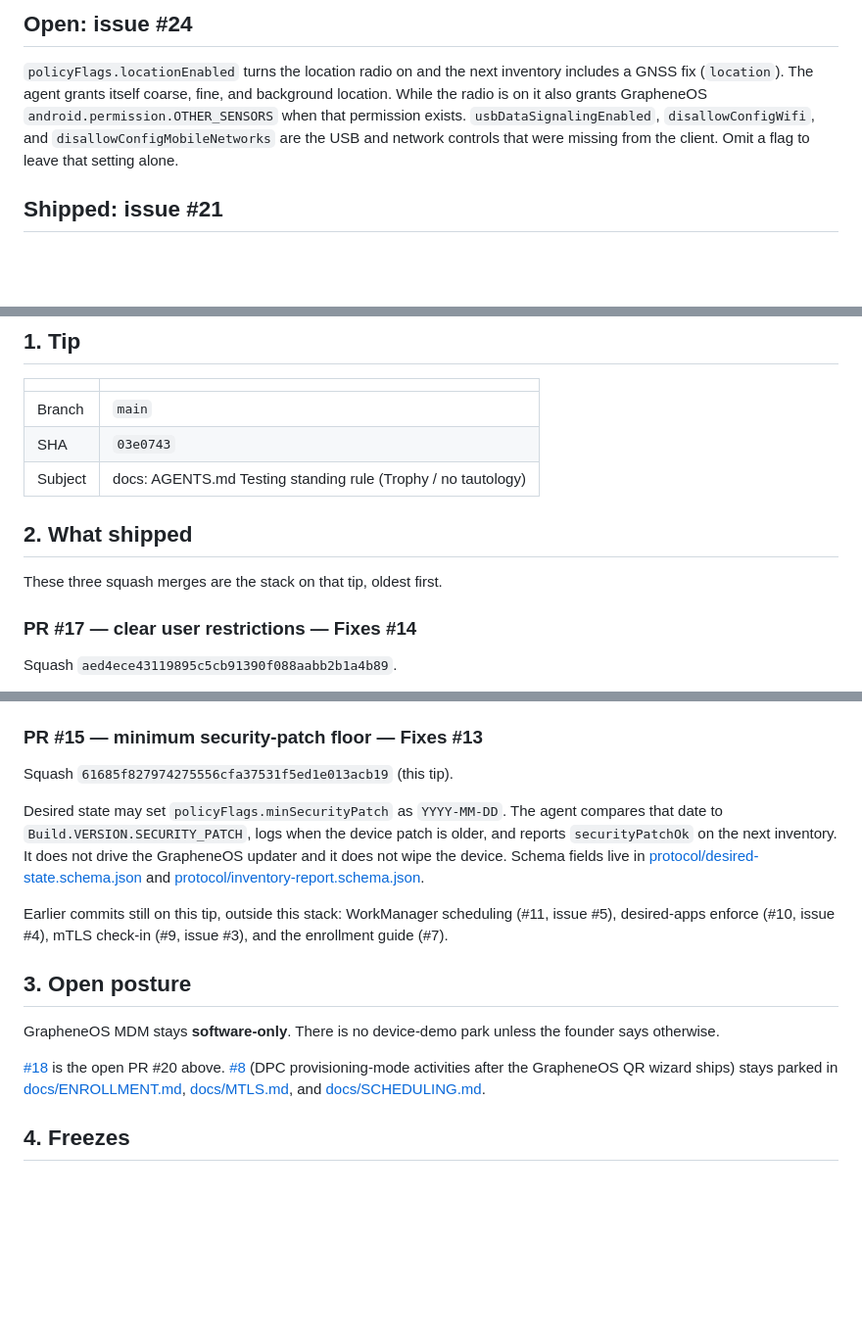
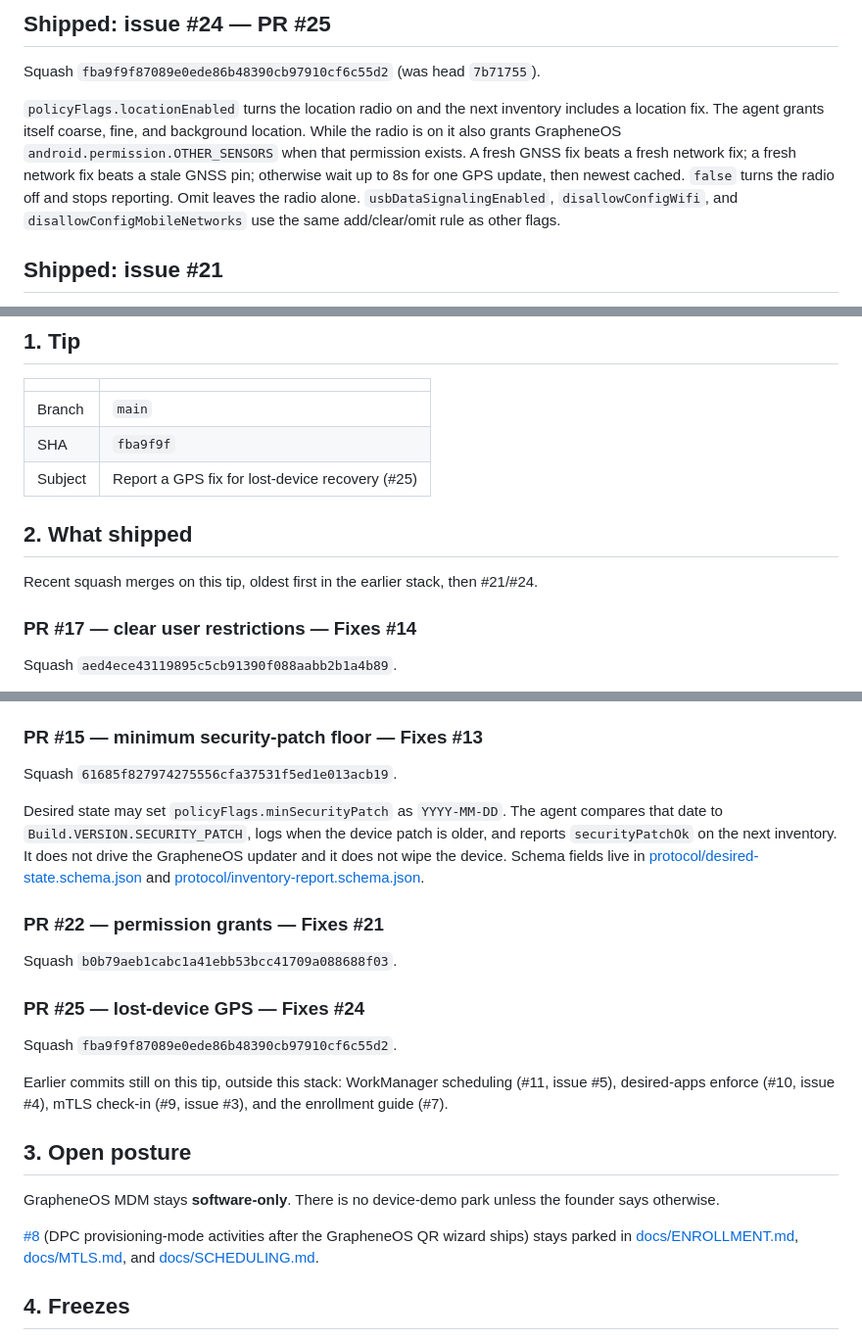
Before and after one commit to themark-net/grapheneos-mdm, a Markdown page: docs/PENDING-HANDOFF.md, 3 parts joined by grey strips. Shown at 98% size. Rendered like a GitHub page; blank space fills up the shorter version.

Commit message:
docs: PENDING-HANDOFF #24 Open→Shipped (PR #25 @ fba9f9f)

```diff
--- a/docs/PENDING-HANDOFF.md
+++ b/docs/PENDING-HANDOFF.md
@@ -6,7 +6,9 @@ Written 2026-09-25. Issues #12, #13, #14, #18, and #21 are closed.
 
-## Open: issue #24
+## Shipped: issue #24 — PR #25
 
-`policyFlags.locationEnabled` turns the location radio on and the next inventory includes a GNSS fix (`location`). The agent grants itself coarse, fine, and background location. While the radio is on it also grants GrapheneOS `android.permission.OTHER_SENSORS` when that permission exists. `usbDataSignalingEnabled`, `disallowConfigWifi`, and `disallowConfigMobileNetworks` are the USB and network controls that were missing from the client. Omit a flag to leave that setting alone.
+Squash `fba9f9f87089e0ede86b48390cb97910cf6c55d2` (was head `7b71755`).
+
+`policyFlags.locationEnabled` turns the location radio on and the next inventory includes a location fix. The agent grants itself coarse, fine, and background location. While the radio is on it also grants GrapheneOS `android.permission.OTHER_SENSORS` when that permission exists. A fresh GNSS fix beats a fresh network fix; a fresh network fix beats a stale GNSS pin; otherwise wait up to 8s for one GPS update, then newest cached. `false` turns the radio off and stops reporting. Omit leaves the radio alone. `usbDataSignalingEnabled`, `disallowConfigWifi`, and `disallowConfigMobileNetworks` use the same add/clear/omit rule as other flags.
 
 ## Shipped: issue #21
 
@@ -27,12 +29,12 @@ Omit `passwordComplexity`, `maximumTimeToLockMs`, `suspendedPackages`, or `hidde
 | | |
 | --- | --- |
 | Branch | `main` |
-| SHA | `03e0743` |
-| Subject | docs: AGENTS.md Testing standing rule (Trophy / no tautology) |
+| SHA | `fba9f9f` |
+| Subject | Report a GPS fix for lost-device recovery (#25) |
 
 ## 2. What shipped
 
-These three squash merges are the stack on that tip, oldest first.
+Recent squash merges on this tip, oldest first in the earlier stack, then #21/#24.
 
 ### PR #17 — clear user restrictions — Fixes #14
 
@@ -48,9 +50,17 @@ Optional `--db` sqlite on the lab check-in server stores the last inventory per
 
 ### PR #15 — minimum security-patch floor — Fixes #13
 
-Squash `61685f827974275556cfa37531f5ed1e013acb19` (this tip).
+Squash `61685f827974275556cfa37531f5ed1e013acb19`.
 
 Desired state may set `policyFlags.minSecurityPatch` as `YYYY-MM-DD`. The agent compares that date to `Build.VERSION.SECURITY_PATCH`, logs when the device patch is older, and reports `securityPatchOk` on the next inventory. It does not drive the GrapheneOS updater and it does not wipe the device. Schema fields live in [protocol/desired-state.schema.json](../protocol/desired-state.schema.json) and [protocol/inventory-report.schema.json](../protocol/inventory-report.schema.json).
+
+### PR #22 — permission grants — Fixes #21
+
+Squash `b0b79aeb1cabc1a41ebb53bcc41709a088688f03`.
+
+### PR #25 — lost-device GPS — Fixes #24
+
+Squash `fba9f9f87089e0ede86b48390cb97910cf6c55d2`.
 
 Earlier commits still on this tip, outside this stack: WorkManager scheduling (#11, issue #5), desired-apps enforce (#10, issue #4), mTLS check-in (#9, issue #3), and the enrollment guide (#7).
 
@@ -58,7 +68,7 @@ Earlier commits still on this tip, outside this stack: WorkManager scheduling (#
 
 GrapheneOS MDM stays **software-only**. There is no device-demo park unless the founder says otherwise.
 
-[#18](https://github.com/themark-net/grapheneos-mdm/issues/18) is the open PR #20 above. [#8](https://github.com/themark-net/grapheneos-mdm/issues/8) (DPC provisioning-mode activities after the GrapheneOS QR wizard ships) stays parked in [docs/ENROLLMENT.md](ENROLLMENT.md), [docs/MTLS.md](MTLS.md), and [docs/SCHEDULING.md](SCHEDULING.md).
+[#8](https://github.com/themark-net/grapheneos-mdm/issues/8) (DPC provisioning-mode activities after the GrapheneOS QR wizard ships) stays parked in [docs/ENROLLMENT.md](ENROLLMENT.md), [docs/MTLS.md](MTLS.md), and [docs/SCHEDULING.md](SCHEDULING.md).
 
 ## 4. Freezes
 
```
Also changed, not shown: other parts of docs/PENDING-HANDOFF.md (+2 -2 lines).
